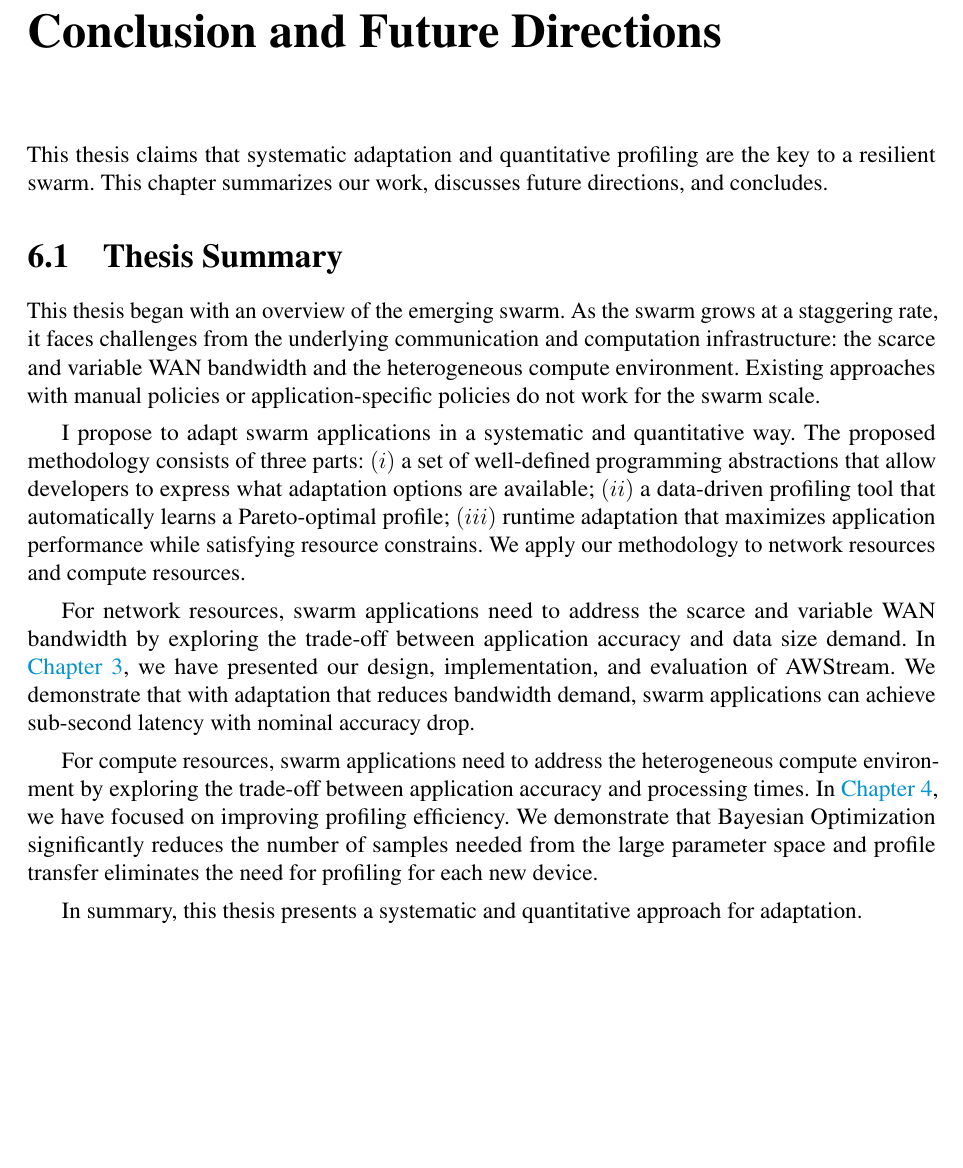
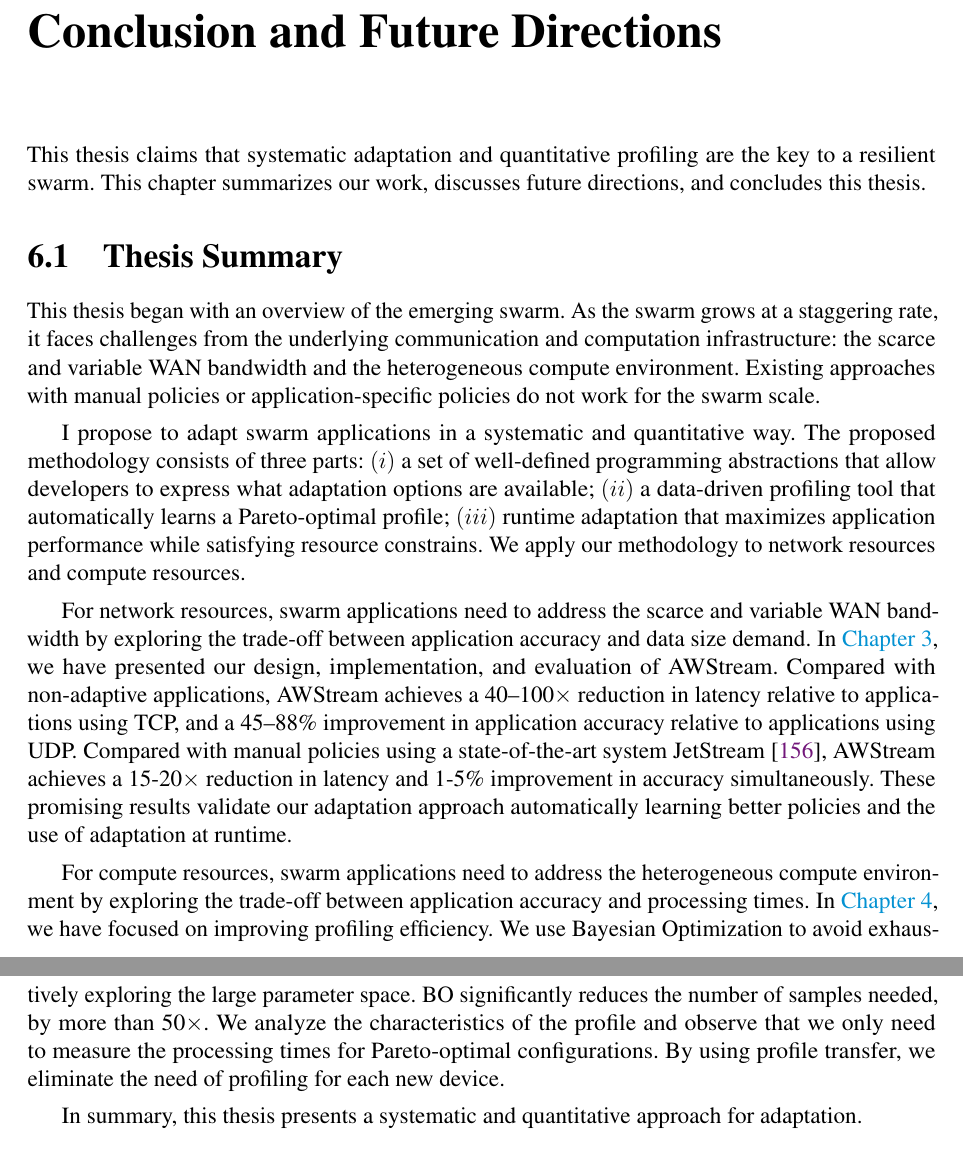
Before and after one commit to nebgnahz/thesis, a LaTeX thesis (thesis.tex, which reads conclusion.tex): part of page 77 of 100 before the commit and two parts of pages 77 and 78 of 100 after it, the two joined at a grey line, cut so that both start at the same text, the shorter picture padded with empty space. Compiled offline with pdfLaTeX.

Commit message:
update thesis summary with quantative results

```diff
--- a/conclusion.tex
+++ b/conclusion.tex
@@ -7,7 +7,7 @@
 
 This thesis claims that systematic adaptation and quantitative profiling are the
 key to a resilient swarm. This chapter summarizes our work, discusses future
-directions, and concludes.
+directions, and concludes this thesis.
 
 \section{Thesis Summary}
 \label{sec:thesis-summary-1}
@@ -29,16 +29,25 @@ methodology to network resources and compute resources.
 For network resources, swarm applications need to address the scarce and
 variable WAN bandwidth by exploring the trade-off between application accuracy
 and data size demand. In \autoref{cha:netw-reso-adapt}, we have presented our
-design, implementation, and evaluation of \awstream{}. We demonstrate that with
-adaptation that reduces bandwidth demand, swarm applications can achieve
-sub-second latency with nominal accuracy drop.
+design, implementation, and evaluation of \awstream{}. Compared with
+non-adaptive applications, \awstream{} achieves a 40--100$\times$ reduction in
+latency relative to applications using TCP, and a 45--88\% improvement in
+application accuracy relative to applications using UDP. Compared with manual
+policies using a state-of-the-art system JetStream~\cite{rabkin2014aggregation},
+\awstream{} achieves a 15-20$\times$ reduction in latency and 1-5\% improvement
+in accuracy simultaneously. These promising results validate our adaptation
+approach automatically learning better policies and the use of adaptation at
+runtime.
 
 For compute resources, swarm applications need to address the heterogeneous
 compute environment by exploring the trade-off between application accuracy and
 processing times. In \autoref{cha:comp-reso-adapt}, we have focused on improving
-profiling efficiency. We demonstrate that Bayesian Optimization significantly
-reduces the number of samples needed from the large parameter space and profile
-transfer eliminates the need for profiling for each new device.
+profiling efficiency. We use Bayesian Optimization to avoid exhaustively
+exploring the large parameter space. BO significantly reduces the number of
+samples needed, by more than 50$\times$. We analyze the characteristics of the
+profile and observe that we only need to measure the processing times for
+Pareto-optimal configurations. By using profile transfer, we eliminate the need
+of profiling for each new device.
 
 In summary, this thesis presents a systematic and quantitative approach for
 adaptation.
```
Also changed, not shown: intro.tex (+1 -1 lines).
